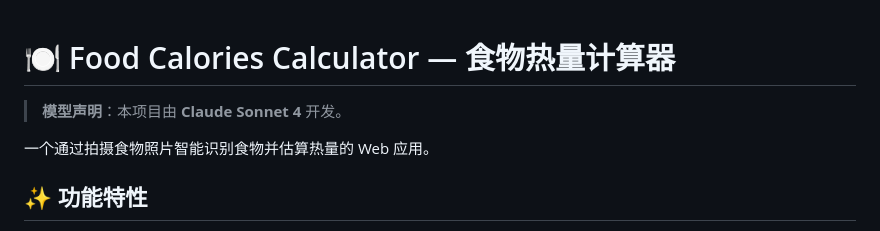
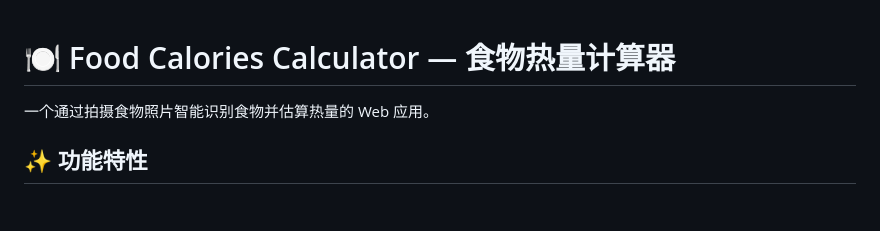
Before and after one commit to YuanPeixi/FoodCaloriesCalculator0, a Markdown page: README.md, the part around the change. Drawn GitHub-style; blank space fills up the shorter version.

```diff
--- a/README.md
+++ b/README.md
@@ -1,6 +1,4 @@
 # 🍽️ Food Calories Calculator — 食物热量计算器
-
-> **模型声明**：本项目由 **Claude Sonnet 4** 开发。
 
 一个通过拍摄食物照片智能识别食物并估算热量的 Web 应用。
 
```
